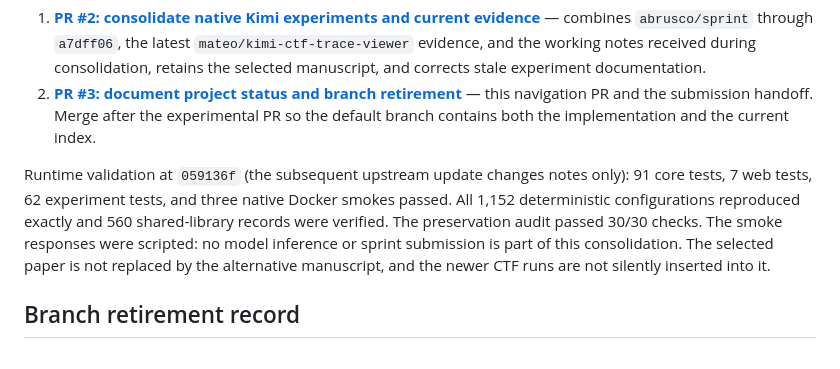
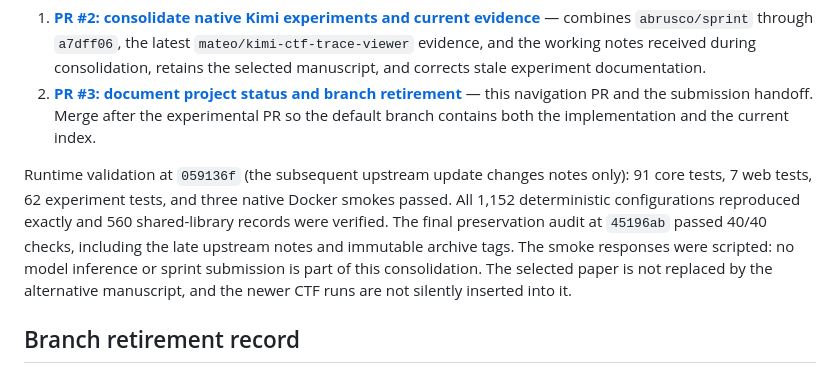
Before and after one commit to korentomas/agent-delegate-sprint-2026, a Markdown page: docs/project-status.md, the part around the change. GitHub-like rendering.

Commit message:
Record final preservation audit

```diff
--- a/docs/project-status.md
+++ b/docs/project-status.md
@@ -64,7 +64,8 @@ responsive arm for the combined shortcut fixture remains future work.
 Runtime validation at `059136f` (the subsequent upstream update changes notes only): 91 core tests, 7 web tests,
 62 experiment tests, and three native Docker smokes passed. All 1,152
 deterministic configurations reproduced exactly and 560 shared-library records
-were verified. The preservation audit passed 30/30 checks. The smoke responses
+were verified. The final preservation audit at `45196ab` passed 40/40 checks, including the
+late upstream notes and immutable archive tags. The smoke responses
 were scripted: no model inference or sprint submission is part of this consolidation. The selected paper is not replaced by the
 alternative manuscript, and the newer CTF runs are not silently inserted into it.
 
```
